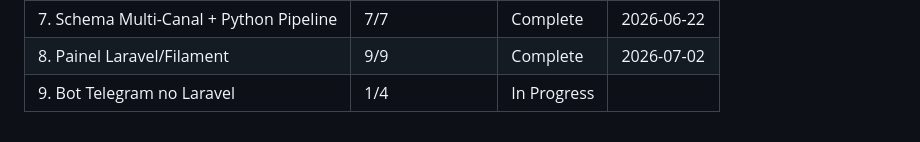
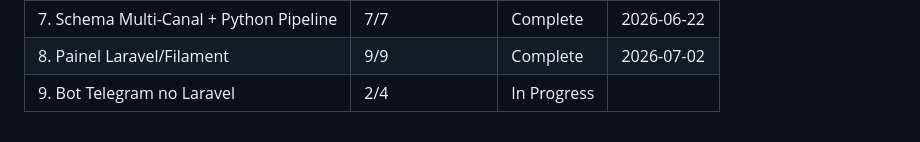
Before and after one commit to AlessandroMelo88/gerenciador-de-conteudo, a Markdown page: .planning/ROADMAP.md, the part around the change. Rendered like a GitHub page.

```diff
--- a/.planning/ROADMAP.md
+++ b/.planning/ROADMAP.md
@@ -213,4 +213,4 @@ Phases execute in numeric order: 1 → 2 → 3 → 4 → 5 → 6 → 7 → 8 →
 | 6. Controle Manual N8N + Telegram | 7/7 | Complete | 2026-06-21 |
 | 7. Schema Multi-Canal + Python Pipeline | 7/7 | Complete   | 2026-06-22 |
 | 8. Painel Laravel/Filament | 9/9 | Complete | 2026-07-02 |
-| 9. Bot Telegram no Laravel | 1/4 | In Progress|  |
+| 9. Bot Telegram no Laravel | 2/4 | In Progress|  |
```
Also changed, not shown: .planning/STATE.md (+8 -5 lines), 1 other file.
